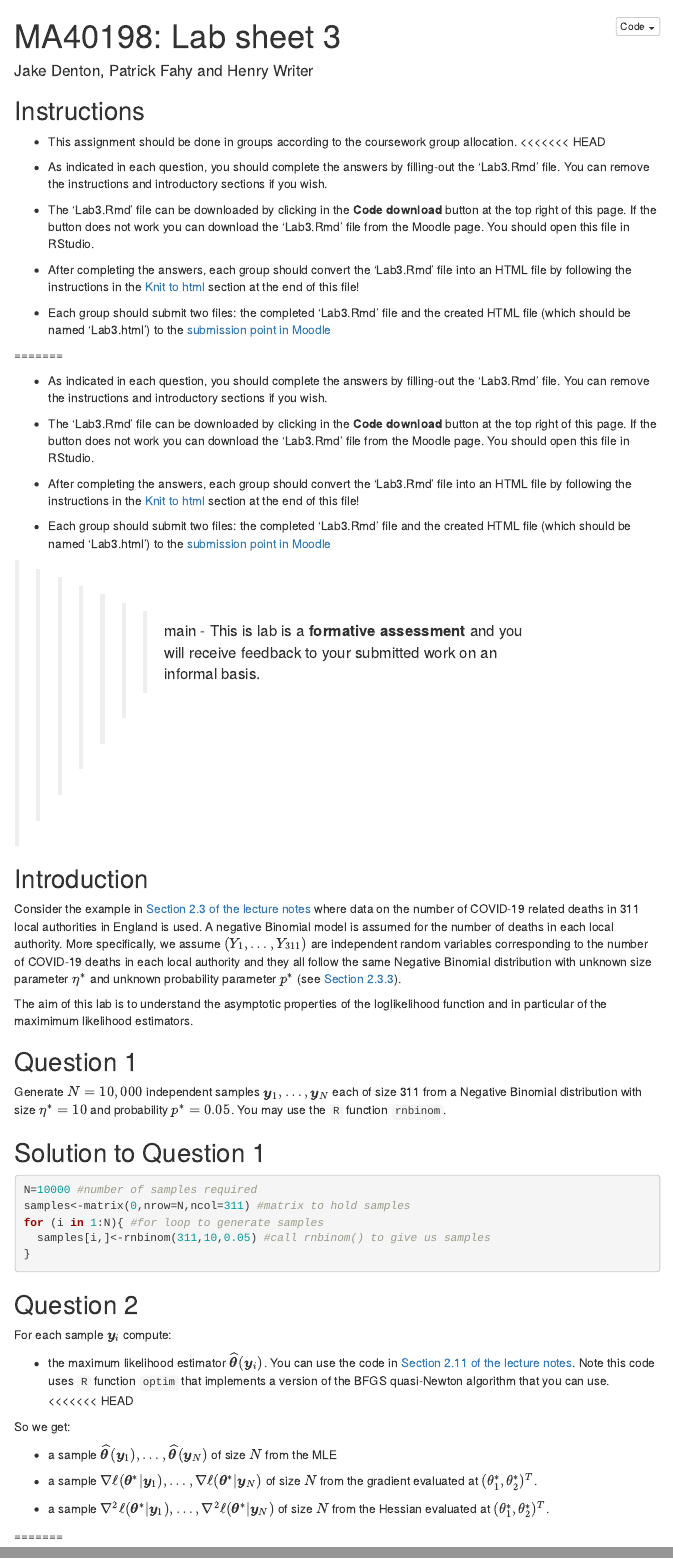
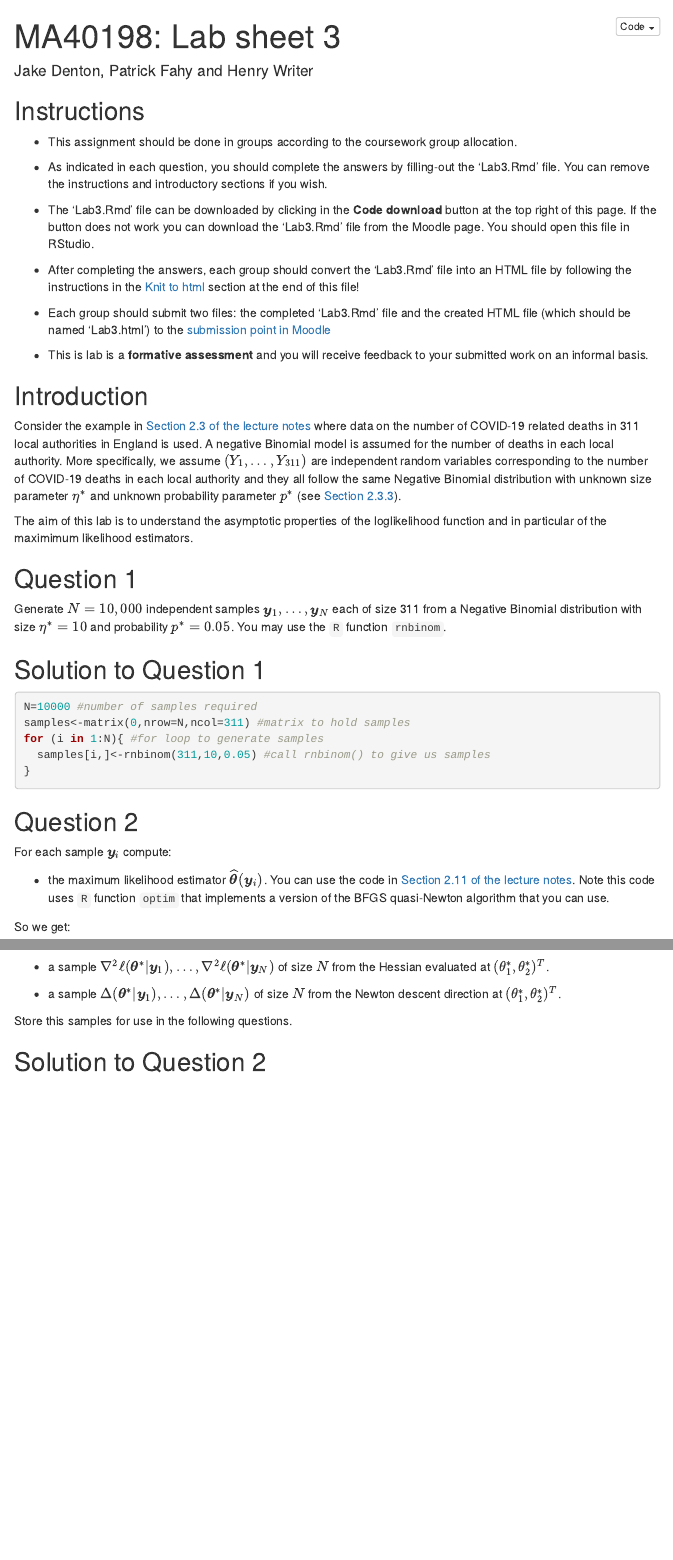
Before and after one commit to jed65/ASI_labs, an R Markdown document (Week 3/lab3.Rmd): the page in a window 1100 px wide, from its top, and a second part further down, joined at a grey line. Rendered offline with R 4.5, knitr and Pandoc, with nearby package versions; menus at the side of the page are left out.

Commit message:
Revert "Merge remote-tracking branch 'origin/main' into main"
This reverts commit b299c7da3c55115590140cf73be56c406bd8f91e.

```diff
--- a/Week 3/lab3.Rmd
+++ b/Week 3/lab3.Rmd
@@ -18,7 +18,6 @@ library(tidyverse)
 ## Instructions
 
 -   This assignment should be done in groups according to the coursework group allocation.
-<<<<<<< HEAD
 
 -   As indicated in each question, you should complete the answers by filling-out the 'Lab3.Rmd' file. You can remove the instructions and introductory sections if you wish.
 
@@ -28,17 +27,6 @@ library(tidyverse)
 
 -   Each group should submit two files: the completed 'Lab3.Rmd' file and the created HTML file (which should be named 'Lab3.html') to the <a href="https://moodle.bath.ac.uk/mod/assign/view.php?id=1164345">submission point in Moodle</a>
 
-=======
-
--   As indicated in each question, you should complete the answers by filling-out the 'Lab3.Rmd' file. You can remove the instructions and introductory sections if you wish.
-
--   The 'Lab3.Rmd' file can be downloaded by clicking in the **Code download** button at the top right of this page. If the button does not work you can download the 'Lab3.Rmd' file from the Moodle page. You should open this file in RStudio.
-
--   After completing the answers, each group should convert the 'Lab3.Rmd' file into an HTML file by following the instructions in the <a href="#knit-to-html">Knit to html</a> section at the end of this file!
-
--   Each group should submit two files: the completed 'Lab3.Rmd' file and the created HTML file (which should be named 'Lab3.html') to the <a href="https://moodle.bath.ac.uk/mod/assign/view.php?id=1164345">submission point in Moodle</a>
-
->>>>>>> main
 -   This is lab is a **formative assessment** and you will receive feedback to your submitted work on an informal basis.
 
 ## Introduction
@@ -66,7 +54,6 @@ for (i in 1:N){ #for loop to generate samples
 For each sample $\boldsymbol{y}_i$ compute:
 
 -   the maximum likelihood estimator $\widehat{\boldsymbol{\theta}}(\boldsymbol{y}_i)$. You can use the code in [Section 2.11 of the lecture notes](https://moodle.bath.ac.uk/pluginfile.php/1924827/mod_resource/content/49/docs/01-optimisation.html#example-negative-binomial-maximum-likelihood-2). Note this code uses `R` function `optim` that implements a version of the BFGS quasi-Newton algorithm that you can use.
-<<<<<<< HEAD
 
 So we get:
 
```
Also changed, not shown: Week 3/lab3.Rmd (15 more changed lines).
